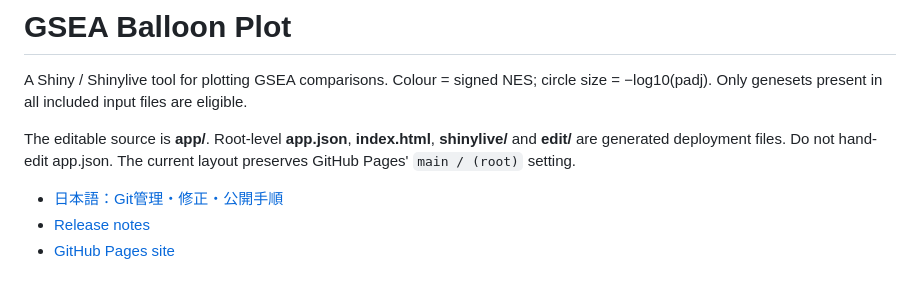
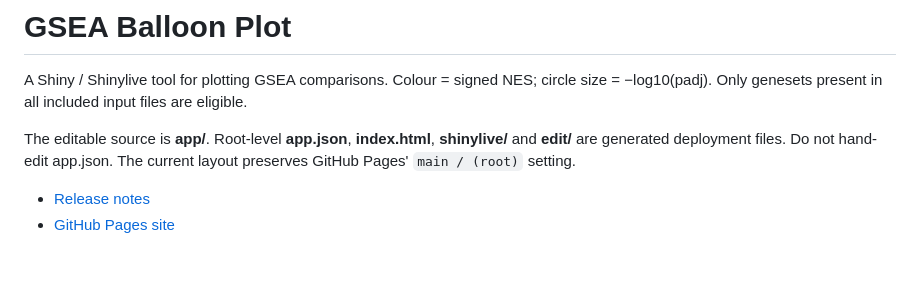
Before and after one commit to MOTO-O/gsea-balloon, a Markdown page: README.md, the part around the change. GitHub-like rendering.

Commit message:
remove rink

```diff
--- a/README.md
+++ b/README.md
@@ -4,7 +4,6 @@ A Shiny / Shinylive tool for plotting GSEA comparisons. Colour = signed NES; cir
 
 The editable source is **app/**. Root-level **app.json**, **index.html**, **shinylive/** and **edit/** are generated deployment files. Do not hand-edit app.json. The current layout preserves GitHub Pages' `main / (root)` setting.
 
-- [日本語：Git管理・修正・公開手順](GIT_WORKFLOW_JA.md)
 - [Release notes](CHANGELOG.md)
 - [GitHub Pages site](https://moto-o.github.io/gsea-balloon/)
 
```
